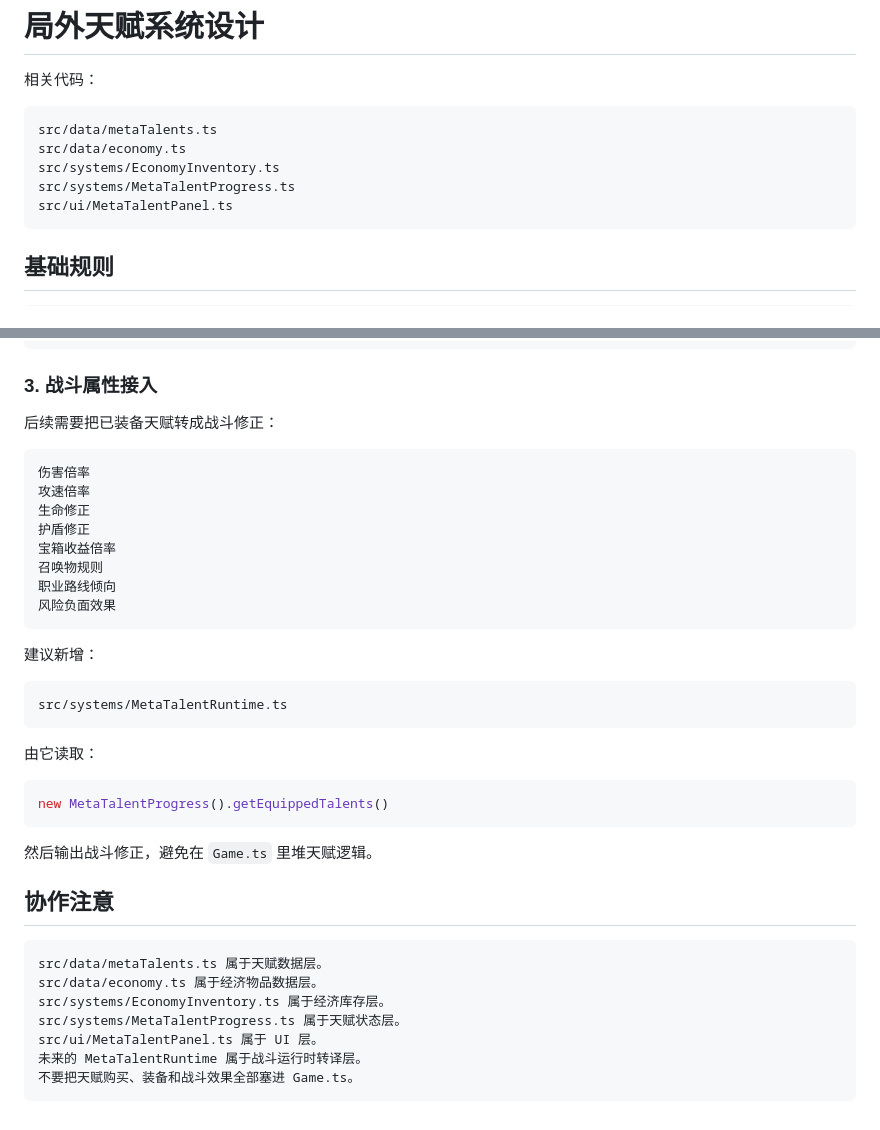
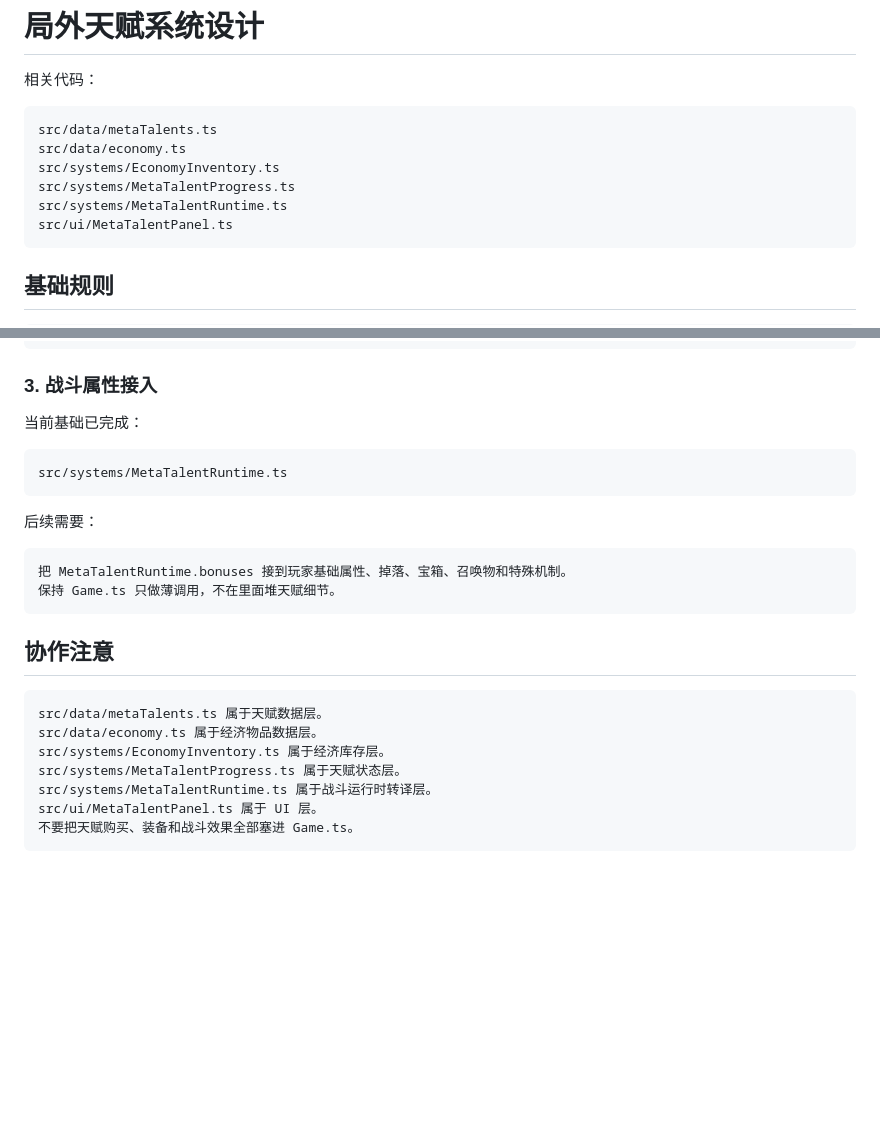
Before and after one commit to 666hanrui/game, a Markdown page: docs/META_TALENT_DESIGN.md, 2 parts joined by grey strips. Rendered like a GitHub page; blank space fills up the shorter version.

````diff
--- a/docs/META_TALENT_DESIGN.md
+++ b/docs/META_TALENT_DESIGN.md
@@ -7,6 +7,7 @@ src/data/metaTalents.ts
 src/data/economy.ts
 src/systems/EconomyInventory.ts
 src/systems/MetaTalentProgress.ts
+src/systems/MetaTalentRuntime.ts
 src/ui/MetaTalentPanel.ts
 ```
 
@@ -200,32 +262,18 @@ MetaTalentProgress.purchaseUnlockTalent(id)
 
 ### 3. 战斗属性接入
 
-后续需要把已装备天赋转成战斗修正：
-
-```text
-伤害倍率
-攻速倍率
-生命修正
-护盾修正
-宝箱收益倍率
-召唤物规则
-职业路线倾向
-风险负面效果
-```
-
-建议新增：
+当前基础已完成：
 
 ```text
 src/systems/MetaTalentRuntime.ts
 ```
 
-由它读取：
+后续需要：
 
-```ts
-new MetaTalentProgress().getEquippedTalents()
+```text
+把 MetaTalentRuntime.bonuses 接到玩家基础属性、掉落、宝箱、召唤物和特殊机制。
+保持 Game.ts 只做薄调用，不在里面堆天赋细节。
 ```
-
-然后输出战斗修正，避免在 `Game.ts` 里堆天赋逻辑。
 
 ## 协作注意
 
@@ -234,7 +282,7 @@ src/data/metaTalents.ts 属于天赋数据层。
 src/data/economy.ts 属于经济物品数据层。
 src/systems/EconomyInventory.ts 属于经济库存层。
 src/systems/MetaTalentProgress.ts 属于天赋状态层。
+src/systems/MetaTalentRuntime.ts 属于战斗运行时转译层。
 src/ui/MetaTalentPanel.ts 属于 UI 层。
-未来的 MetaTalentRuntime 属于战斗运行时转译层。
 不要把天赋购买、装备和战斗效果全部塞进 Game.ts。
 ```
````
Also changed, not shown: other parts of docs/META_TALENT_DESIGN.md (+61 -0 lines).
